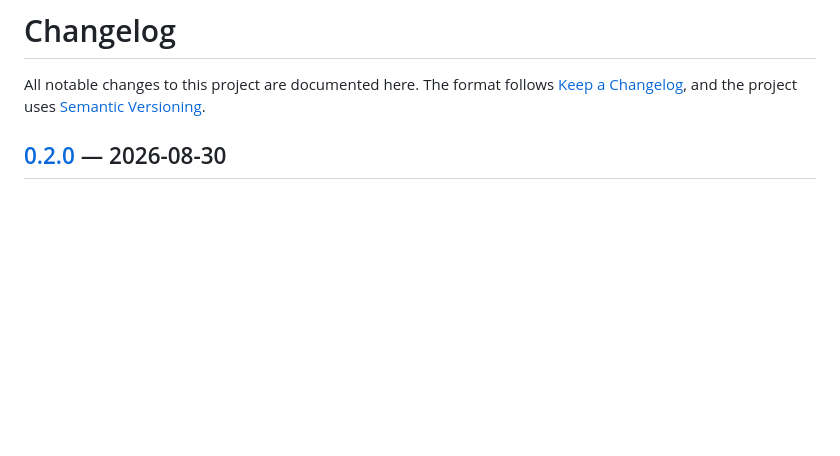
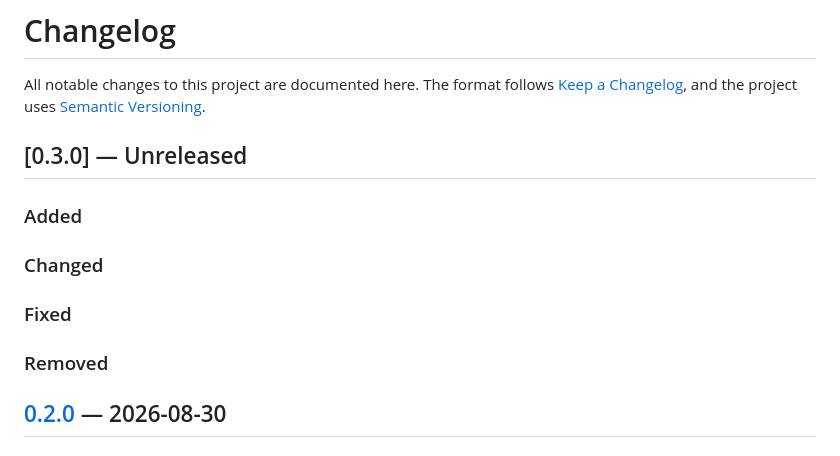
Before and after one commit to jovd83/doorbird-seasonal-sounds, a Markdown page: CHANGELOG.md, the part around the change. Drawn GitHub-style; blank space fills up the shorter version.

Commit message:
chore: prepare next development iteration
Open an empty 0.3.0 Unreleased section. Version files stay at 0.2.0 until
there is something to release; this project does not carry a dev suffix.

Co-Authored-By: Claude Opus 5 <noreply@anthropic.com>

```diff
--- a/CHANGELOG.md
+++ b/CHANGELOG.md
@@ -3,6 +3,16 @@
 All notable changes to this project are documented here. The format follows
 [Keep a Changelog](https://keepachangelog.com/en/1.1.0/), and the project uses
 [Semantic Versioning](https://semver.org/spec/v2.0.0.html).
+
+## [0.3.0] — Unreleased
+
+### Added
+
+### Changed
+
+### Fixed
+
+### Removed
 
 ## [0.2.0] — 2026-08-30
 
```
